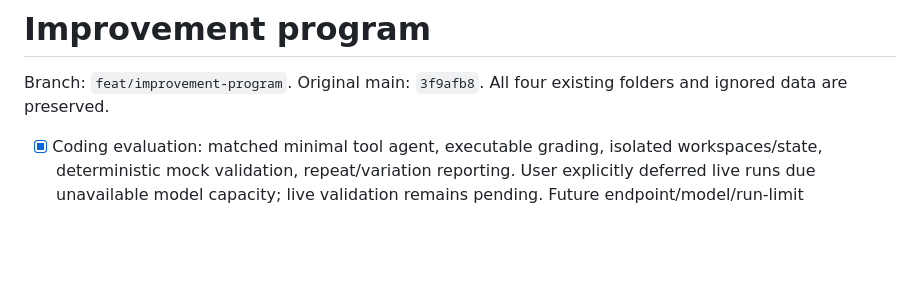
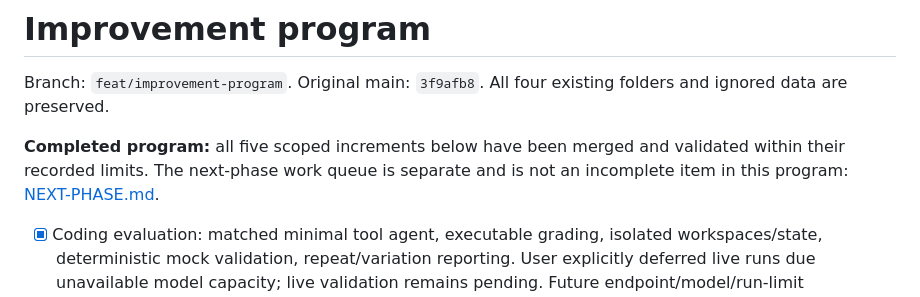
Before and after one commit to lemun/kitzur, a Markdown page: IMPROVEMENT-PROGRAM.md, the part around one of its changes. GitHub-like rendering; blank space fills up the shorter version.

```diff
--- a/IMPROVEMENT-PROGRAM.md
+++ b/IMPROVEMENT-PROGRAM.md
@@ -2,6 +2,10 @@
 
 Branch: `feat/improvement-program`. Original main: `3f9afb8`.
 All four existing folders and ignored data are preserved.
+
+**Completed program:** all five scoped increments below have been merged and
+validated within their recorded limits. The next-phase work queue is separate and
+is not an incomplete item in this program: [NEXT-PHASE.md](NEXT-PHASE.md).
 
 - [x] Coding evaluation: matched minimal tool agent, executable grading, isolated
   workspaces/state, deterministic mock validation, repeat/variation reporting.
```
Also changed, not shown: other parts of IMPROVEMENT-PROGRAM.md (+24 -6 lines), NEXT-PHASE.md (added, +155 -0 lines).
